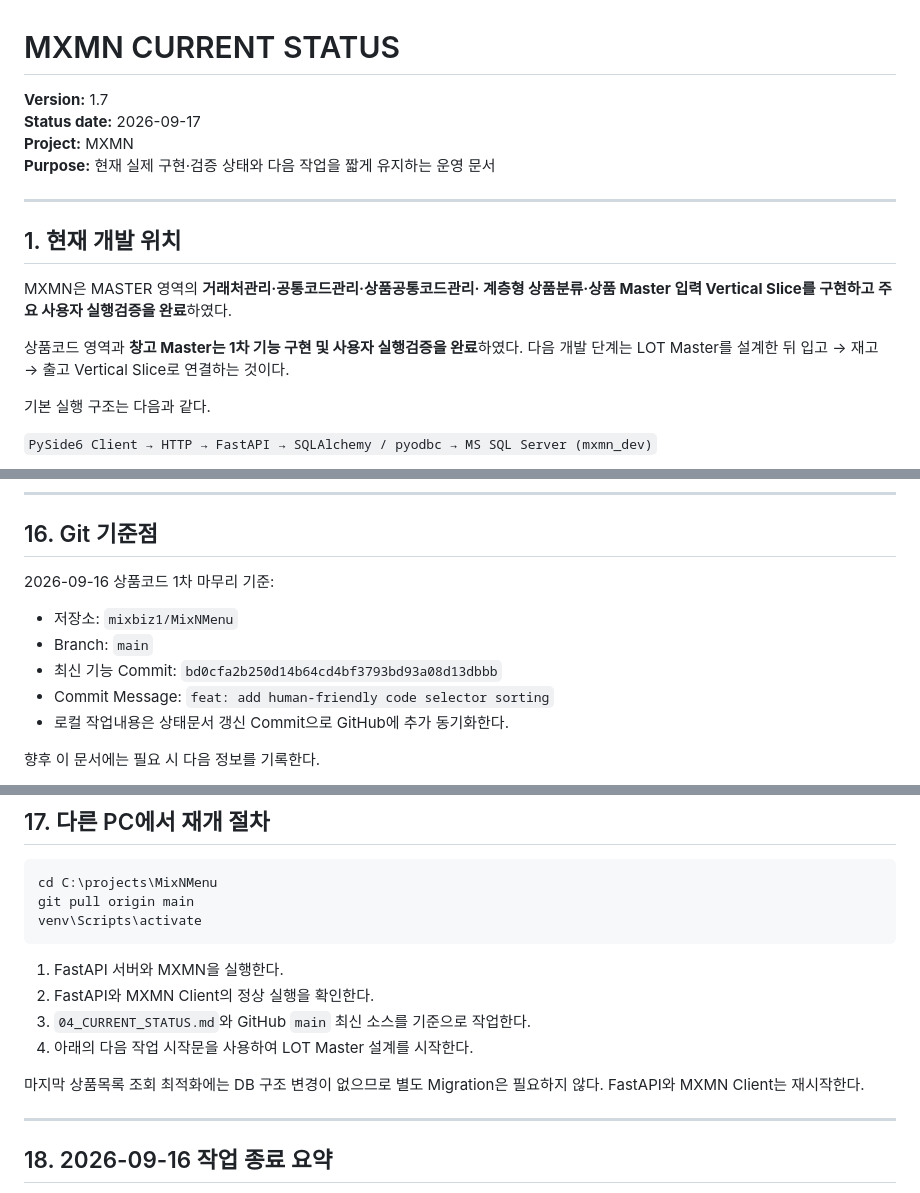
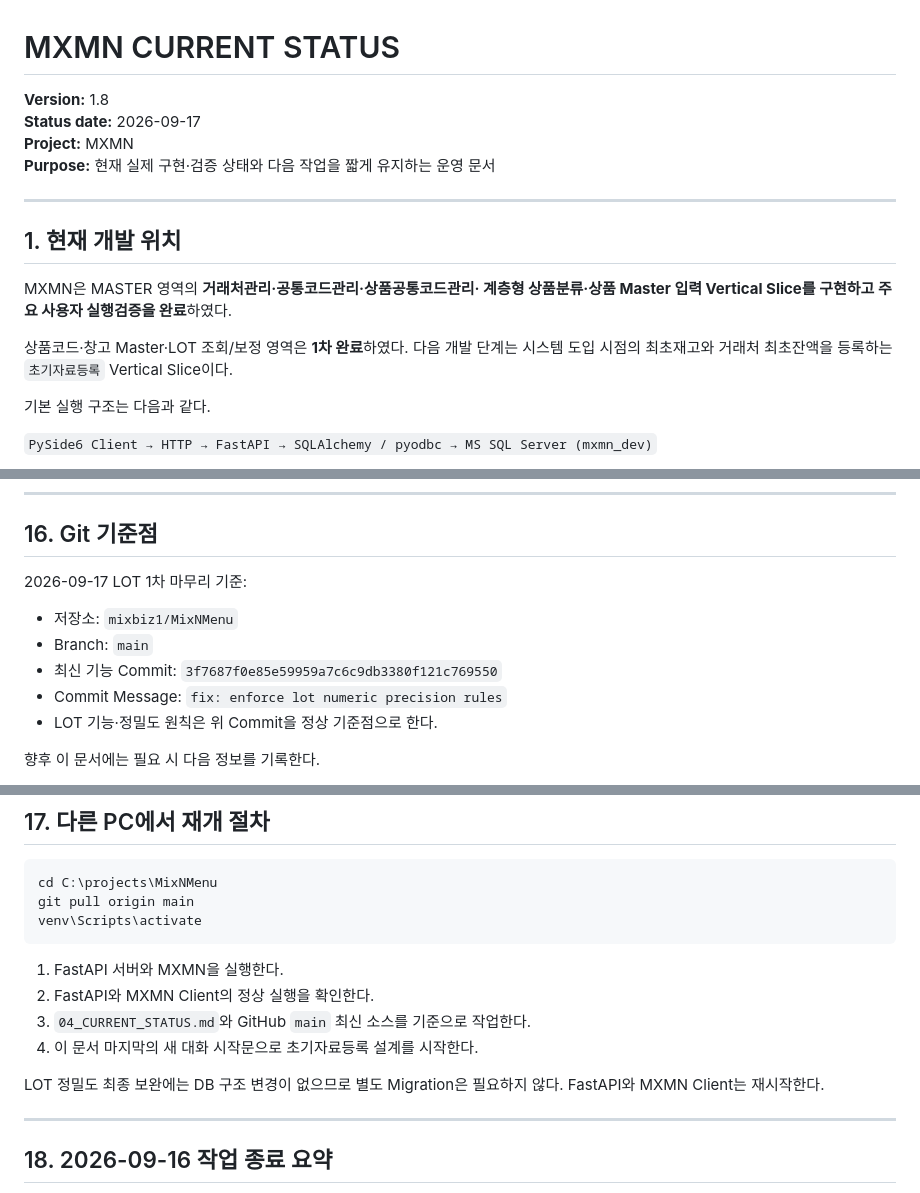
Before and after one commit to mixbiz1/MixNMenu, a Markdown page: docs/04_CURRENT_STATUS.md, 3 parts joined by grey strips. Drawn GitHub-style.

Commit message:
docs: finalize lot and hand off opening data

```diff
--- a/docs/04_CURRENT_STATUS.md
+++ b/docs/04_CURRENT_STATUS.md
@@ -1,6 +1,6 @@
 # MXMN CURRENT STATUS
 
-**Version:** 1.7\
+**Version:** 1.8\
 **Status date:** 2026-09-17\
 **Project:** MXMN\
 **Purpose:** 현재 실제 구현·검증 상태와 다음 작업을 짧게 유지하는 운영
@@ -14,9 +14,9 @@ MXMN은 MASTER 영역의 **거래처관리·공통코드관리·상품공통코
 계층형 상품분류·상품 Master 입력 Vertical Slice를 구현하고 주요 사용자
 실행검증을 완료**하였다.
 
-상품코드 영역과 **창고 Master는 1차 기능 구현 및 사용자 실행검증을
-완료**하였다. 다음 개발 단계는 LOT Master를 설계한 뒤 입고 → 재고 → 출고
-Vertical Slice로 연결하는 것이다.
+상품코드·창고 Master·LOT 조회/보정 영역은 **1차 완료**하였다. 다음 개발
+단계는 시스템 도입 시점의 최초재고와 거래처 최초잔액을 등록하는
+`초기자료등록` Vertical Slice이다.
 
 기본 실행 구조는 다음과 같다.
 
@@ -450,13 +450,13 @@ ChatGPT Project의 문서는 설계 및 현재 상태 공유에 사용한다.
 
 ## 16. Git 기준점
 
-2026-09-16 상품코드 1차 마무리 기준:
+2026-09-17 LOT 1차 마무리 기준:
 
 -   저장소: `mixbiz1/MixNMenu`
 -   Branch: `main`
--   최신 기능 Commit: `bd0cfa2b250d14b64cd4bf3793bd93a08d13dbbb`
--   Commit Message: `feat: add human-friendly code selector sorting`
--   로컬 작업내용은 상태문서 갱신 Commit으로 GitHub에 추가 동기화한다.
+-   최신 기능 Commit: `3f7687f0e85e59959a7c6c9db3380f121c769550`
+-   Commit Message: `fix: enforce lot numeric precision rules`
+-   LOT 기능·정밀도 원칙은 위 Commit을 정상 기준점으로 한다.
 
 향후 이 문서에는 필요 시 다음 정보를 기록한다.
 
@@ -481,9 +481,9 @@ venv\Scripts\activate
 1.  FastAPI 서버와 MXMN을 실행한다.
 2.  FastAPI와 MXMN Client의 정상 실행을 확인한다.
 3.  `04_CURRENT_STATUS.md`와 GitHub `main` 최신 소스를 기준으로 작업한다.
-4.  아래의 다음 작업 시작문을 사용하여 LOT Master 설계를 시작한다.
+4.  이 문서 마지막의 새 대화 시작문으로 초기자료등록 설계를 시작한다.
 
-마지막 상품목록 조회 최적화에는 DB 구조 변경이 없으므로 별도 Migration은
+LOT 정밀도 최종 보완에는 DB 구조 변경이 없으므로 별도 Migration은
 필요하지 않다. FastAPI와 MXMN Client는 재시작한다.
 
 ------------------------------------------------------------------------
```
